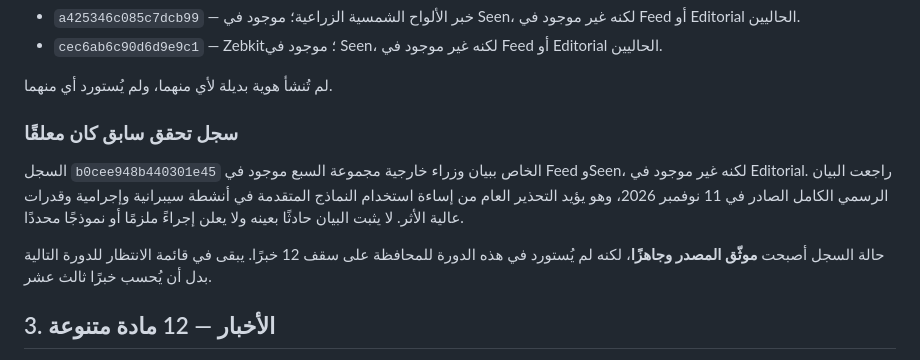
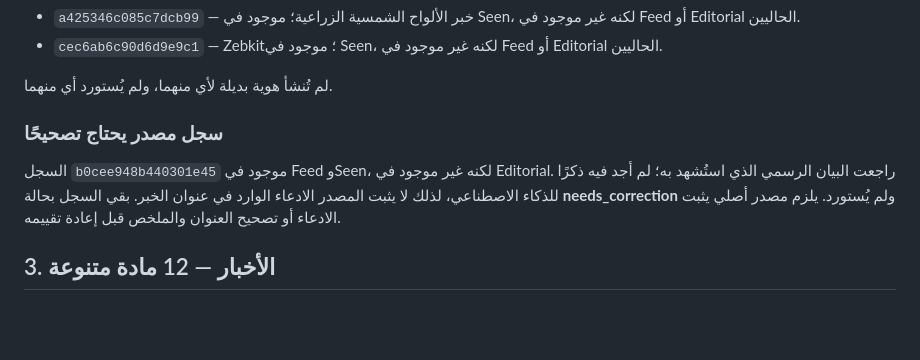
Before and after one commit to lm7md-ai/.-, a Markdown page: editorial/reports/run-2026-11-12-1217.md, the part around the change. GitHub-like rendering; blank space fills up the shorter version.

Commit message:
docs(editorial): correct unsupported G7 AI attribution

```diff
--- a/editorial/reports/run-2026-11-12-1217.md
+++ b/editorial/reports/run-2026-11-12-1217.md
@@ -75,11 +75,9 @@
 
 لم تُنشأ هوية بديلة لأي منهما، ولم يُستورد أي منهما.
 
-### سجل تحقق سابق كان معلقًا
+### سجل مصدر يحتاج تصحيحًا
 
-السجل `b0cee948b440301e45` الخاص ببيان وزراء خارجية مجموعة السبع موجود في Feed وSeen، لكنه غير موجود في Editorial. راجعت البيان الرسمي الكامل الصادر في 11 نوفمبر 2026، وهو يؤيد التحذير العام من إساءة استخدام النماذج المتقدمة في أنشطة سيبرانية وإجرامية وقدرات عالية الأثر. لا يثبت البيان حادثًا بعينه ولا يعلن إجراءً ملزمًا أو نموذجًا محددًا.
-
-حالة السجل أصبحت **موثّق المصدر وجاهزًا**، لكنه لم يُستورد في هذه الدورة للمحافظة على سقف 12 خبرًا. يبقى في قائمة الانتظار للدورة التالية بدل أن يُحسب خبرًا ثالث عشر.
+السجل `b0cee948b440301e45` موجود في Feed وSeen، لكنه غير موجود في Editorial. راجعت البيان الرسمي الذي استُشهد به؛ لم أجد فيه ذكرًا للذكاء الاصطناعي، لذلك لا يثبت المصدر الادعاء الوارد في عنوان الخبر. بقي السجل بحالة **needs_correction** ولم يُستورد. يلزم مصدر أصلي يثبت الادعاء أو تصحيح العنوان والملخص قبل إعادة تقييمه.
 
 ## 3. الأخبار — 12 مادة متنوعة
 
```
